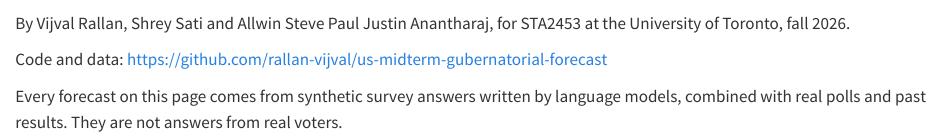
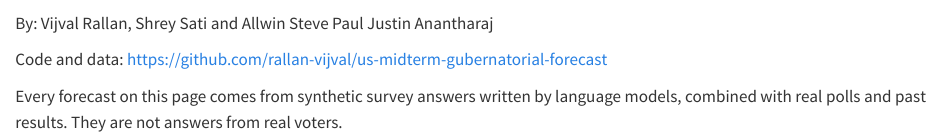
Before and after one commit to rallan-vijval/sta2453-us-midterm-forecast, a Quarto document (website/index.qmd): the page in a window 1100 px wide, from 730 px down. Rendered offline with R 4.5, knitr and Pandoc in place of Quarto, with nearby package versions; some code elsewhere in the file could not run offline.

Commit message:
Remove the course line from the footer and README

````diff
--- a/website/index.qmd
+++ b/website/index.qmd
@@ -79,7 +79,7 @@ P.seat_bar()
 
 ```{=html}
 <footer class="site-footer">
-  <p>By Vijval Rallan, Shrey Sati and Allwin Steve Paul Justin Anantharaj, for STA2453 at the University of Toronto, fall 2026.</p>
+  <p>By: Vijval Rallan, Shrey Sati and Allwin Steve Paul Justin Anantharaj</p>
   <p>Code and data: <a href="https://github.com/rallan-vijval/us-midterm-gubernatorial-forecast">https://github.com/rallan-vijval/us-midterm-gubernatorial-forecast</a></p>
   <p>Every forecast on this page comes from synthetic survey answers written by language models, combined with real polls and past results. They are not answers from real voters.</p>
 </footer>
````
Also changed, not shown: 1 other file.
